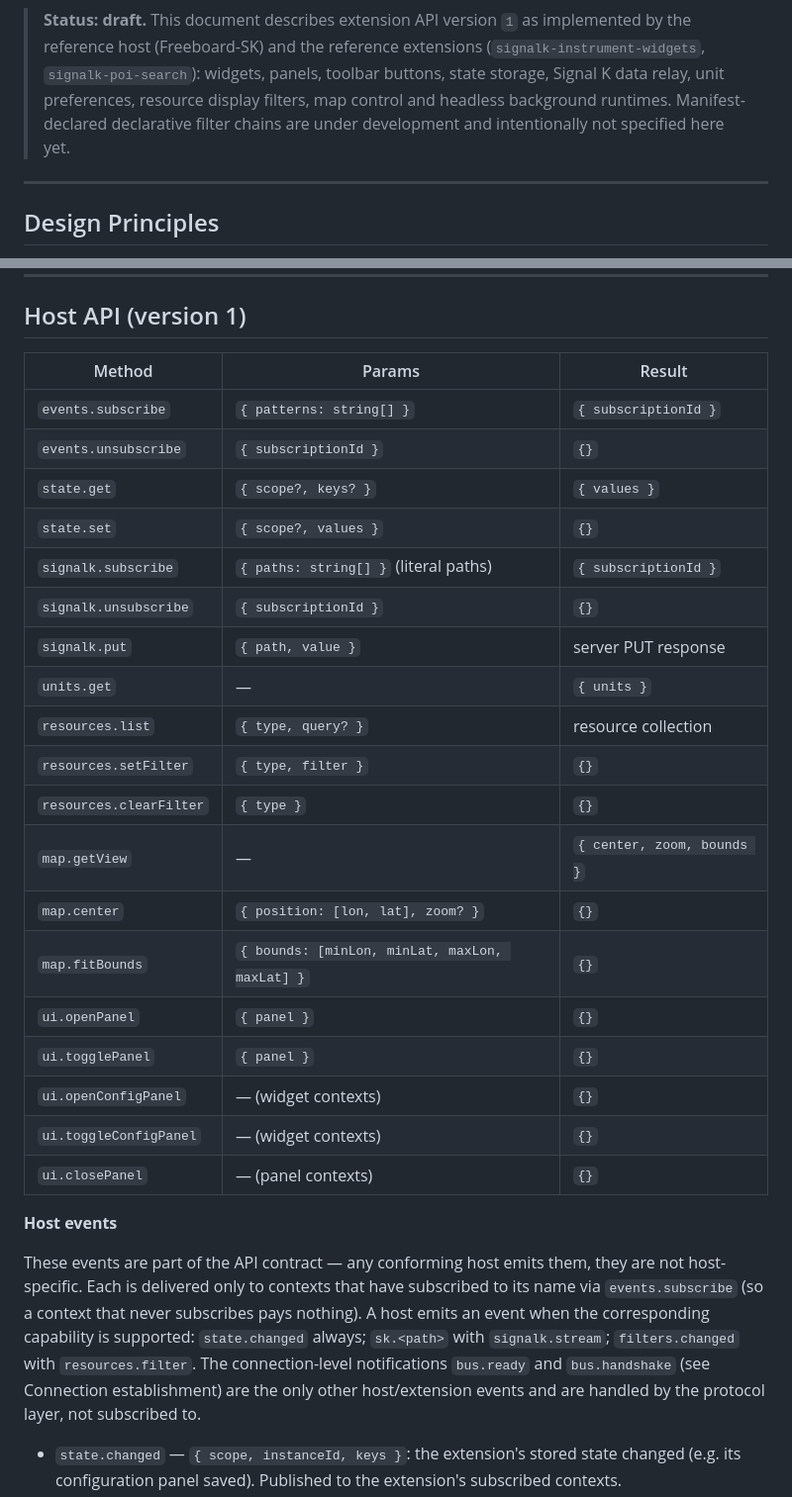
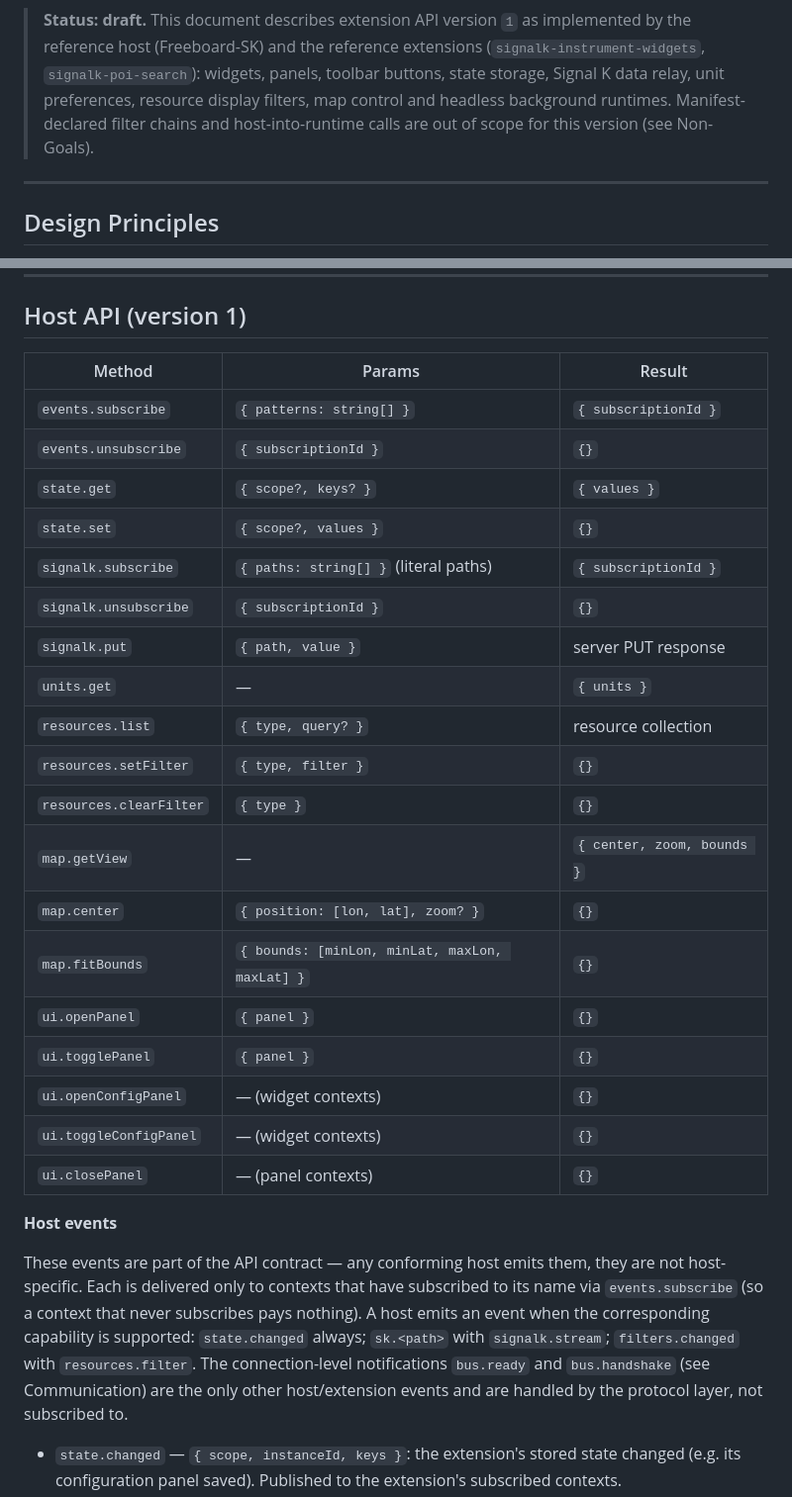
Before and after one commit to joelkoz/signalk-instrument-widgets, a Markdown page: plotter-extensions-api.md, 2 parts joined by grey strips. Shown at 99% size. GitHub-like rendering.

```diff
--- a/plotter-extensions-api.md
+++ b/plotter-extensions-api.md
@@ -28,8 +28,8 @@ the existing Signal K plugin/app-store flow.
 > extensions (`signalk-instrument-widgets`, `signalk-poi-search`): widgets,
 > panels, toolbar buttons, state storage, Signal K data relay, unit
 > preferences, resource display filters, map control and headless
-> background runtimes. Manifest-declared declarative filter chains are under
-> development and intentionally not specified here yet.
+> background runtimes. Manifest-declared filter chains and host-into-runtime
+> calls are out of scope for this version (see Non-Goals).
 
 ---
 
@@ -368,27 +379,27 @@ contract** — any conforming implementation interoperates.
 
 ## Host API (version 1)
 
-| Method | Params | Result |
-| --- | --- | --- |
-| `events.subscribe` | `{ patterns: string[] }` | `{ subscriptionId }` |
-| `events.unsubscribe` | `{ subscriptionId }` | `{}` |
-| `state.get` | `{ scope?, keys? }` | `{ values }` |
-| `state.set` | `{ scope?, values }` | `{}` |
-| `signalk.subscribe` | `{ paths: string[] }` (literal paths) | `{ subscriptionId }` |
-| `signalk.unsubscribe` | `{ subscriptionId }` | `{}` |
-| `signalk.put` | `{ path, value }` | server PUT response |
-| `units.get` | — | `{ units }` |
-| `resources.list` | `{ type, query? }` | resource collection |
-| `resources.setFilter` | `{ type, filter }` | `{}` |
-| `resources.clearFilter` | `{ type }` | `{}` |
-| `map.getView` | — | `{ center, zoom, bounds }` |
-| `map.center` | `{ position: [lon, lat], zoom? }` | `{}` |
-| `map.fitBounds` | `{ bounds: [minLon, minLat, maxLon, maxLat] }` | `{}` |
-| `ui.openPanel` | `{ panel }` | `{}` |
-| `ui.togglePanel` | `{ panel }` | `{}` |
-| `ui.openConfigPanel` | — (widget contexts) | `{}` |
-| `ui.toggleConfigPanel` | — (widget contexts) | `{}` |
-| `ui.closePanel` | — (panel contexts) | `{}` |
+| Method                  | Params                                         | Result                     |
+| ----------------------- | ---------------------------------------------- | -------------------------- |
+| `events.subscribe`      | `{ patterns: string[] }`                       | `{ subscriptionId }`       |
+| `events.unsubscribe`    | `{ subscriptionId }`                           | `{}`                       |
+| `state.get`             | `{ scope?, keys? }`                            | `{ values }`               |
+| `state.set`             | `{ scope?, values }`                           | `{}`                       |
+| `signalk.subscribe`     | `{ paths: string[] }` (literal paths)          | `{ subscriptionId }`       |
+| `signalk.unsubscribe`   | `{ subscriptionId }`                           | `{}`                       |
+| `signalk.put`           | `{ path, value }`                              | server PUT response        |
+| `units.get`             | —                                              | `{ units }`                |
+| `resources.list`        | `{ type, query? }`                             | resource collection        |
+| `resources.setFilter`   | `{ type, filter }`                             | `{}`                       |
+| `resources.clearFilter` | `{ type }`                                     | `{}`                       |
+| `map.getView`           | —                                              | `{ center, zoom, bounds }` |
+| `map.center`            | `{ position: [lon, lat], zoom? }`              | `{}`                       |
+| `map.fitBounds`         | `{ bounds: [minLon, minLat, maxLon, maxLat] }` | `{}`                       |
+| `ui.openPanel`          | `{ panel }`                                    | `{}`                       |
+| `ui.togglePanel`        | `{ panel }`                                    | `{}`                       |
+| `ui.openConfigPanel`    | — (widget contexts)                            | `{}`                       |
+| `ui.toggleConfigPanel`  | — (widget contexts)                            | `{}`                       |
+| `ui.closePanel`         | — (panel contexts)                             | `{}`                       |
 
 **Host events**
 
@@ -399,7 +410,7 @@ subscribes pays nothing). A host emits an event when the corresponding
 capability is supported: `state.changed` always; `sk.<path>` with
 `signalk.stream`; `filters.changed` with `resources.filter`. The
 connection-level notifications `bus.ready` and `bus.handshake` (see
-Connection establishment) are the only other host/extension events and are
+Communication) are the only other host/extension events and are
 handled by the protocol layer, not subscribed to.
 
 - `state.changed` — `{ scope, instanceId, keys }`: the extension's stored
```
Also changed, not shown: other parts of plotter-extensions-api.md (+79 -80 lines).
